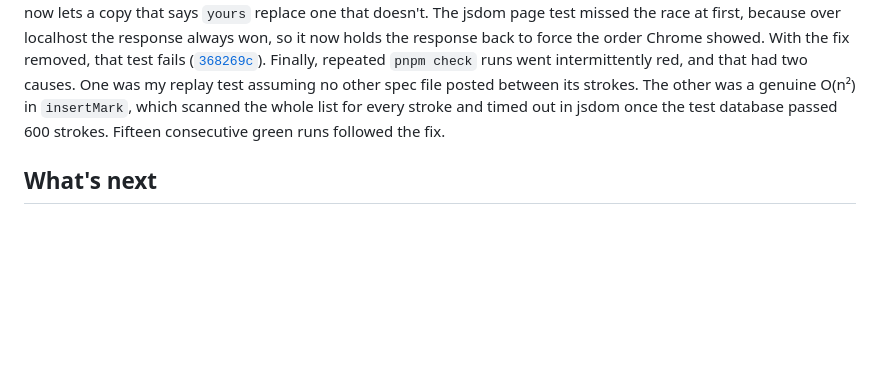
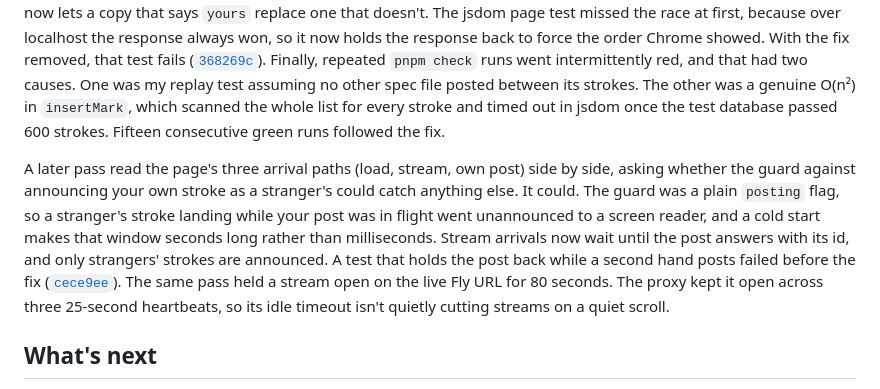
Before and after one commit to comp4020-agentic-coding-studio/comp4020-final-dachi, a Markdown page: PROCESS.md, the part around the change. GitHub-like rendering; blank space fills up the shorter version.

Commit message:
docs: cite the in-flight announcement fix in PROCESS.md

```diff
--- a/PROCESS.md
+++ b/PROCESS.md
@@ -251,6 +251,19 @@ in `insertMark`, which scanned the whole list for every stroke and timed out
 in jsdom once the test database passed 600 strokes. Fifteen consecutive green
 runs followed the fix.
 
+A later pass read the page's three arrival paths (load, stream, own post)
+side by side, asking whether the guard against announcing your own stroke as
+a stranger's could catch anything else. It could. The guard was a plain
+`posting` flag, so a stranger's stroke landing while your post was in flight
+went unannounced to a screen reader, and a cold start makes that window
+seconds long rather than milliseconds. Stream arrivals now wait until the
+post answers with its id, and only strangers' strokes are announced. A test
+that holds the post back while a second hand posts failed before the fix
+([`cece9ee`](https://github.com/comp4020-agentic-coding-studio/comp4020-final-dachi/commit/cece9ee)).
+The same pass held a stream open on the live Fly URL for 80 seconds. The proxy
+kept it open across three 25-second heartbeats, so its idle timeout isn't
+quietly cutting streams on a quiet scroll.
+
 ## What's next
 
 Crit 10 adds server-side logging. The stream is the first part of the app
```
